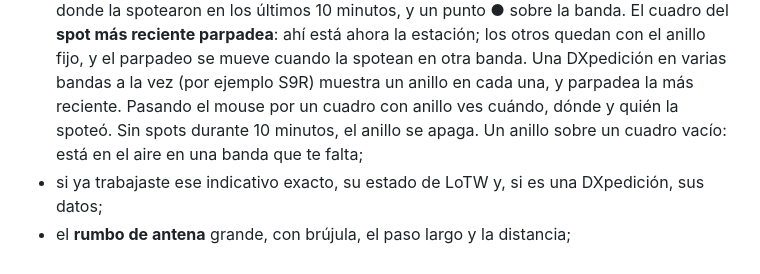
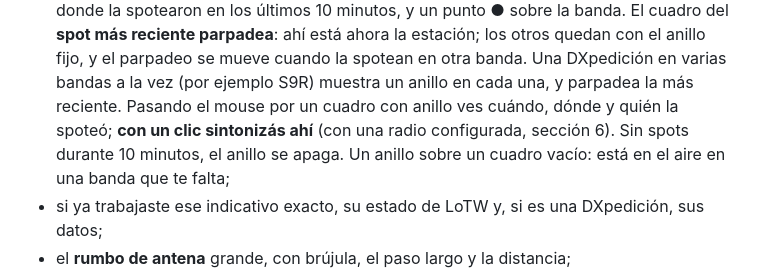
Before and after one commit to ddimunzio/dx-agent-download, a Markdown page: MANUAL.es.md, the part around the change. Rendered like a GitHub page.

Commit message:
Manual: click a ringed cell to tune

```diff
--- a/MANUAL.es.md
+++ b/MANUAL.es.md
@@ -130,7 +130,8 @@ frecuencia) se abre la estación:
   **spot más reciente parpadea**: ahí está ahora la estación; los otros quedan con el anillo
   fijo, y el parpadeo se mueve cuando la spotean en otra banda. Una DXpedición en varias bandas
   a la vez (por ejemplo S9R) muestra un anillo en cada una, y parpadea la más reciente. Pasando
-  el mouse por un cuadro con anillo ves cuándo, dónde y quién la spoteó. Sin spots durante 10
+  el mouse por un cuadro con anillo ves cuándo, dónde y quién la spoteó; **con un clic sintonizás
+  ahí** (con una radio configurada, sección 6). Sin spots durante 10
   minutos, el anillo se apaga. Un anillo sobre un cuadro vacío: está en el aire en una banda que
   te falta;
 - si ya trabajaste ese indicativo exacto, su estado de LoTW y, si es una DXpedición, sus datos;
```
Also changed, not shown: MANUAL.en.md (+1 -1 lines).
